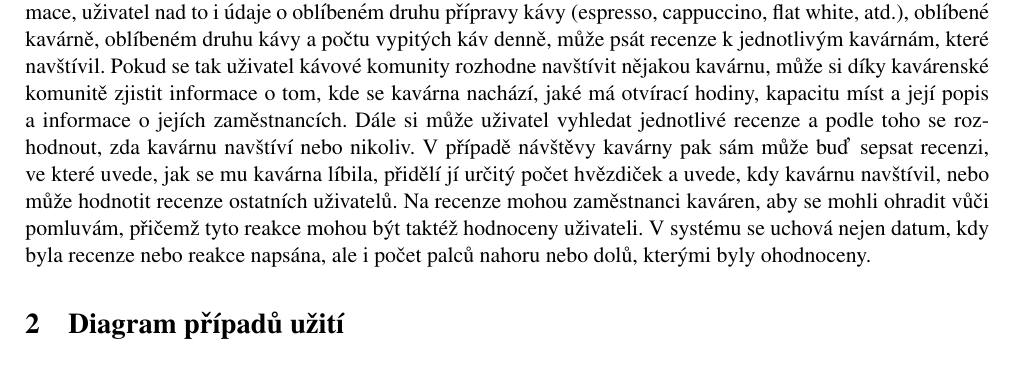
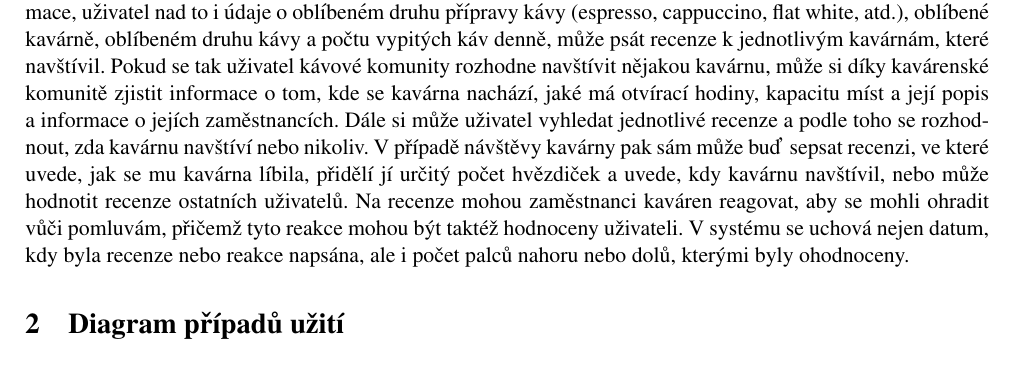
Before and after one commit to jakubgryc/fit-ids-project, a LaTeX document (part1/proj1.tex): part of page 2 of 3, cut so that both start at the same text. Compiled offline with pdfLaTeX.

Commit message:
fix: pridano vynechane slovo 'reagovat'

```diff
--- a/part1/proj1.tex
+++ b/part1/proj1.tex
@@ -60,7 +60,7 @@ komunitě zjistit informace o~tom, kde se kavárna nachází, jaké má otvírac
 a~její popis a~informace o~jejích zaměstnancích. Dále si může uživatel vyhledat jednotlivé recenze
 a podle toho se rozhodnout, zda kavárnu navštíví nebo nikoliv. V~případě návštěvy kavárny pak sám může
 buď sepsat recenzi, ve~které uvede, jak se mu kavárna líbila, přidělí jí určitý počet hvězdiček a uvede,
-kdy kavárnu navštívil, nebo může hodnotit recenze ostatních uživatelů. Na recenze mohou zaměstnanci kaváren,
+kdy kavárnu navštívil, nebo může hodnotit recenze ostatních uživatelů. Na recenze mohou zaměstnanci kaváren reagovat,
 aby se mohli ohradit vůči pomluvám, přičemž tyto reakce mohou být taktéž hodnoceny uživateli.
 V~systému se uchová nejen datum, kdy byla recenze nebo reakce napsána, ale i počet palců nahoru nebo dolů,
 kterými byly ohodnoceny.
```
Also changed, not shown: part1/xsterb16_xgrycj03.pdf.
